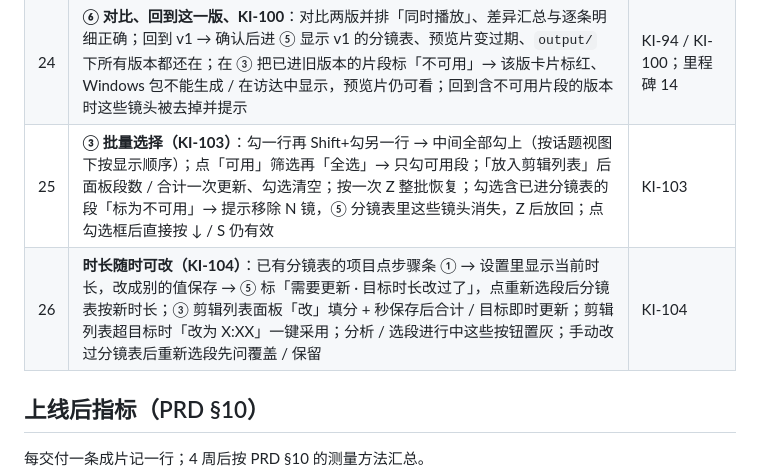
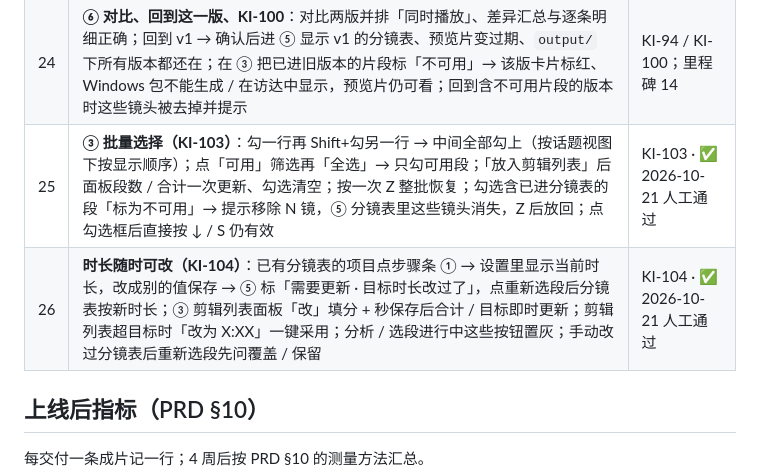
Before and after one commit to crystaldust/ai-precut, a Markdown page: docs/PROGRESS.md, the part around the change. GitHub-like rendering.

```diff
--- a/docs/PROGRESS.md
+++ b/docs/PROGRESS.md
@@ -121,8 +121,8 @@
 | 22 | **⑥ 导出到 Mac 剪映与打开剪映（真实剪映）**：当前表没有预览片时两个导出按钮置灰并说明；剪映开着点导出 → 提示「剪映正在运行」，退出（⌘Q）后「我已关掉，继续」→ 生成 vN，草稿出现在剪映的本地草稿里并能播放；同一张表再点显示「已在 Mac 剪映里：片名_vN」；「打开剪映」只在本机装了剪映时出现（改名 / 挪走 App 后消失并有说明），点击能打开 | GL-26 / KI-98 / FR-9 / FR-10；里程碑 14 |
 | 23 | **⑥ Windows 剪映包（真实 Windows 剪映）**：同一张表先导 Mac 再「生成 Windows 剪映包」→ 不新开版本，同一 vN 出现 zip；「在访达中显示」+ 用法一行；zip 拷到 Windows 解压、双击 `INSTALL.bat` 后剪映能打开并播放 | FR-10 / GL-14；里程碑 14 |
 | 24 | **⑥ 对比、回到这一版、KI-100**：对比两版并排「同时播放」、差异汇总与逐条明细正确；回到 v1 → 确认后进 ⑤ 显示 v1 的分镜表、预览片变过期、`output/` 下所有版本都还在；在 ③ 把已进旧版本的片段标「不可用」→ 该版卡片标红、Windows 包不能生成 / 在访达中显示，预览片仍可看；回到含不可用片段的版本时这些镜头被去掉并提示 | KI-94 / KI-100；里程碑 14 |
-| 25 | **③ 批量选择（KI-103）**：勾一行再 Shift+勾另一行 → 中间全部勾上（按话题视图下按显示顺序）；点「可用」筛选再「全选」→ 只勾可用段；「放入剪辑列表」后面板段数 / 合计一次更新、勾选清空；按一次 Z 整批恢复；勾选含已进分镜表的段「标为不可用」→ 提示移除 N 镜，⑤ 分镜表里这些镜头消失，Z 后放回；点勾选框后直接按 ↓ / S 仍有效 | KI-103 |
-| 26 | **时长随时可改（KI-104）**：已有分镜表的项目点步骤条 ① → 设置里显示当前时长，改成别的值保存 → ⑤ 标「需要更新 · 目标时长改过了」，点重新选段后分镜表按新时长；③ 剪辑列表面板「改」填分 + 秒保存后合计 / 目标即时更新；剪辑列表超目标时「改为 X:XX」一键采用；分析 / 选段进行中这些按钮置灰；手动改过分镜表后重新选段先问覆盖 / 保留 | KI-104 |
+| 25 | **③ 批量选择（KI-103）**：勾一行再 Shift+勾另一行 → 中间全部勾上（按话题视图下按显示顺序）；点「可用」筛选再「全选」→ 只勾可用段；「放入剪辑列表」后面板段数 / 合计一次更新、勾选清空；按一次 Z 整批恢复；勾选含已进分镜表的段「标为不可用」→ 提示移除 N 镜，⑤ 分镜表里这些镜头消失，Z 后放回；点勾选框后直接按 ↓ / S 仍有效 | KI-103 · ✅ 2026-10-21 人工通过 |
+| 26 | **时长随时可改（KI-104）**：已有分镜表的项目点步骤条 ① → 设置里显示当前时长，改成别的值保存 → ⑤ 标「需要更新 · 目标时长改过了」，点重新选段后分镜表按新时长；③ 剪辑列表面板「改」填分 + 秒保存后合计 / 目标即时更新；剪辑列表超目标时「改为 X:XX」一键采用；分析 / 选段进行中这些按钮置灰；手动改过分镜表后重新选段先问覆盖 / 保留 | KI-104 · ✅ 2026-10-21 人工通过 |
 
 ## 上线后指标（PRD §10）
 
```
Also changed, not shown: .claude/prds/ai-cut-go-live.prd.md (+2 -2 lines).
